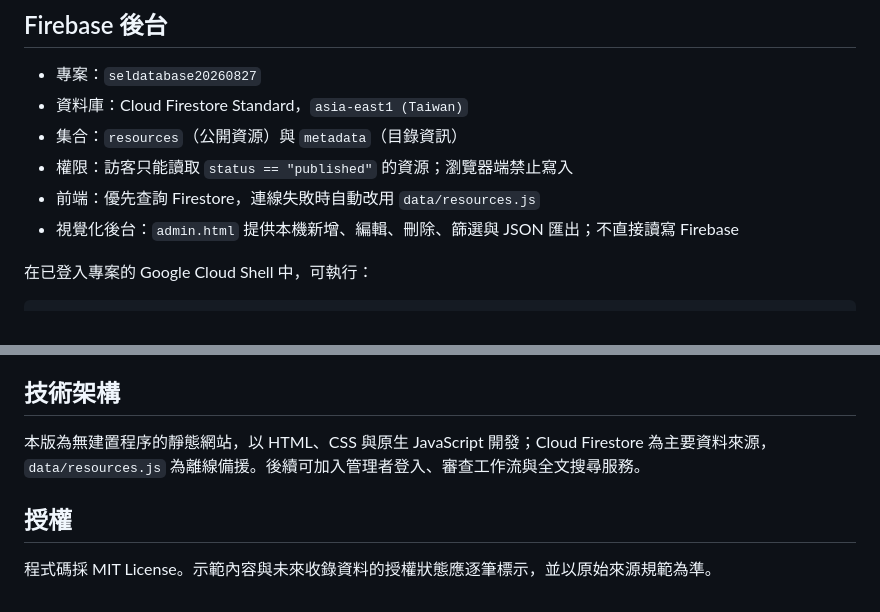
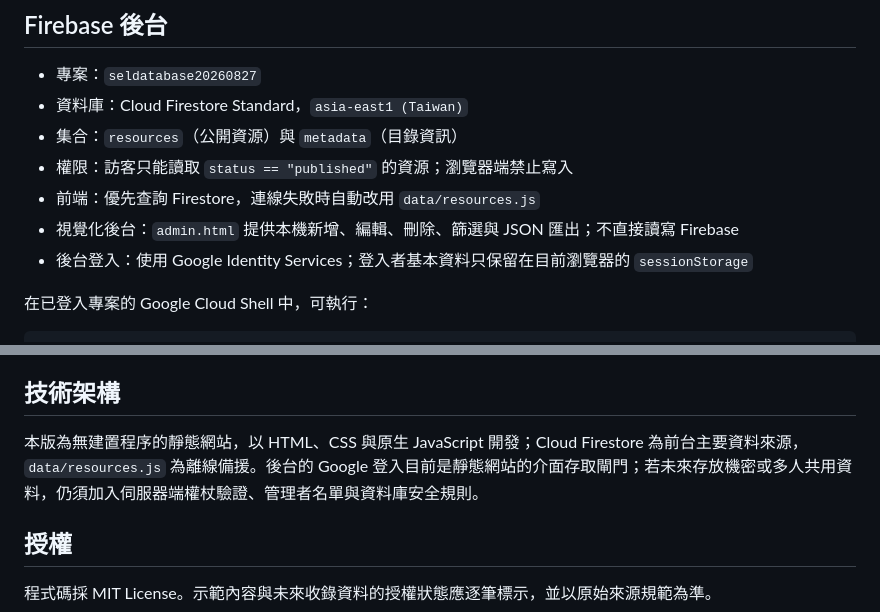
Before and after one commit to StanleyLin2026/sel-knowledge-hub, a Markdown page: README.md, 2 parts joined by grey strips. GitHub-like rendering.

Commit message:
Add Google sign-in gate to admin dashboard

```diff
--- a/README.md
+++ b/README.md
@@ -39,6 +39,7 @@ python3 tools/sync_to_obsidian.py \
 - 權限：訪客只能讀取 `status == "published"` 的資源；瀏覽器端禁止寫入
 - 前端：優先查詢 Firestore，連線失敗時自動改用 `data/resources.js`
 - 視覺化後台：`admin.html` 提供本機新增、編輯、刪除、篩選與 JSON 匯出；不直接讀寫 Firebase
+- 後台登入：使用 Google Identity Services；登入者基本資料只保留在目前瀏覽器的 `sessionStorage`
 
 在已登入專案的 Google Cloud Shell 中，可執行：
 
@@ -69,7 +70,7 @@ python3 -m http.server 8000
 
 ## 技術架構
 
-本版為無建置程序的靜態網站，以 HTML、CSS 與原生 JavaScript 開發；Cloud Firestore 為主要資料來源，`data/resources.js` 為離線備援。後續可加入管理者登入、審查工作流與全文搜尋服務。
+本版為無建置程序的靜態網站，以 HTML、CSS 與原生 JavaScript 開發；Cloud Firestore 為前台主要資料來源，`data/resources.js` 為離線備援。後台的 Google 登入目前是靜態網站的介面存取閘門；若未來存放機密或多人共用資料，仍須加入伺服器端權杖驗證、管理者名單與資料庫安全規則。
 
 ## 授權
 
```
